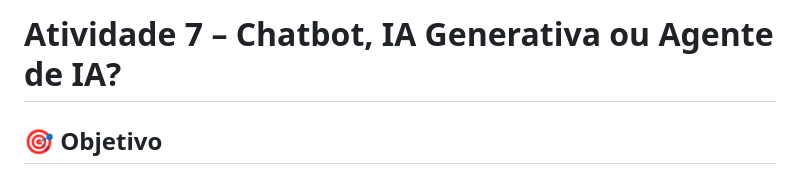
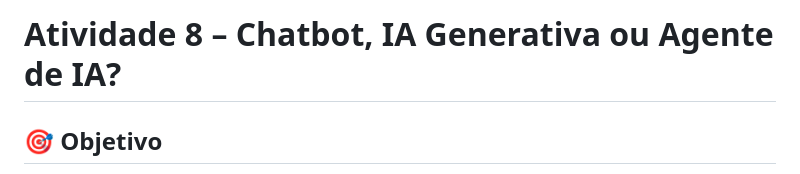
Before and after one commit to deniaulainfead23/3DAtividadesdeEstagioSupervisionado, a Markdown page: atividade8.md, the part around the change. Drawn GitHub-style.

```diff
--- a/atividade8.md
+++ b/atividade8.md
@@ -1,4 +1,4 @@
-# Atividade 7 – Chatbot, IA Generativa ou Agente de IA?
+# Atividade 8 – Chatbot, IA Generativa ou Agente de IA?
 
 ## 🎯 Objetivo
 
```
